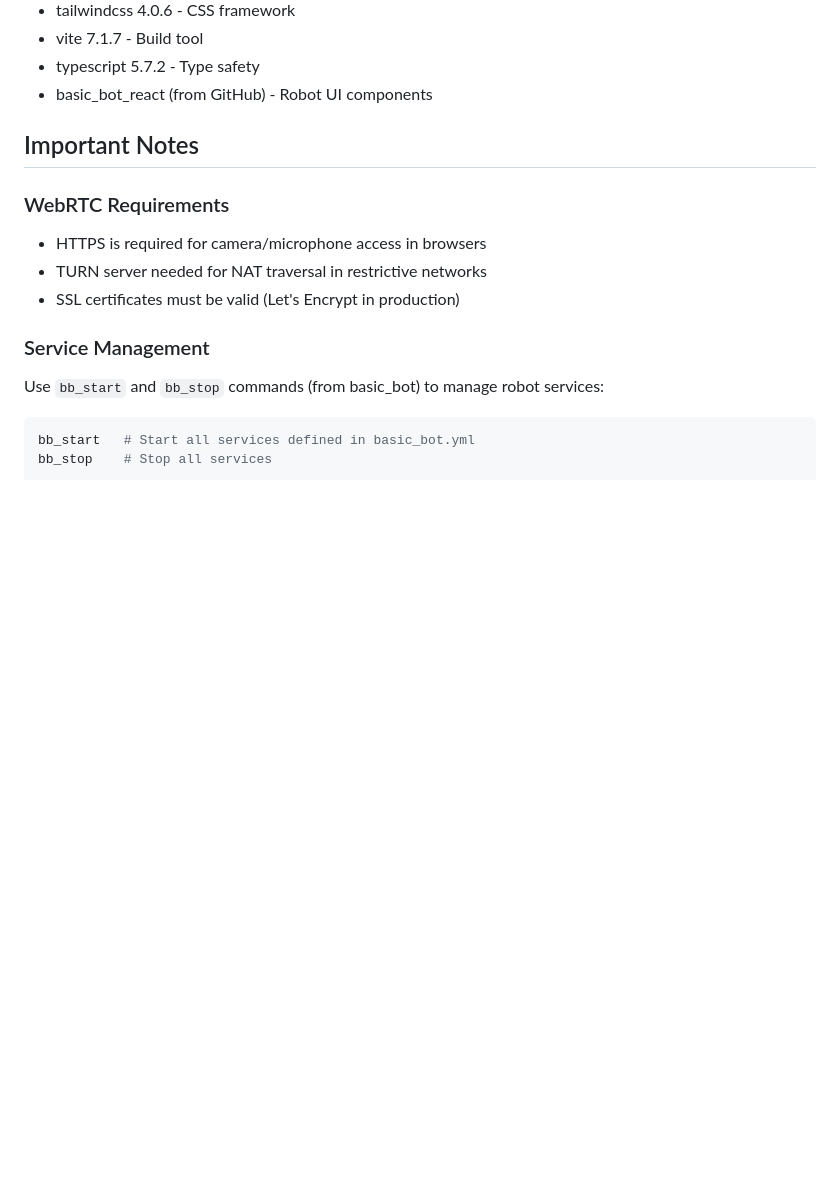
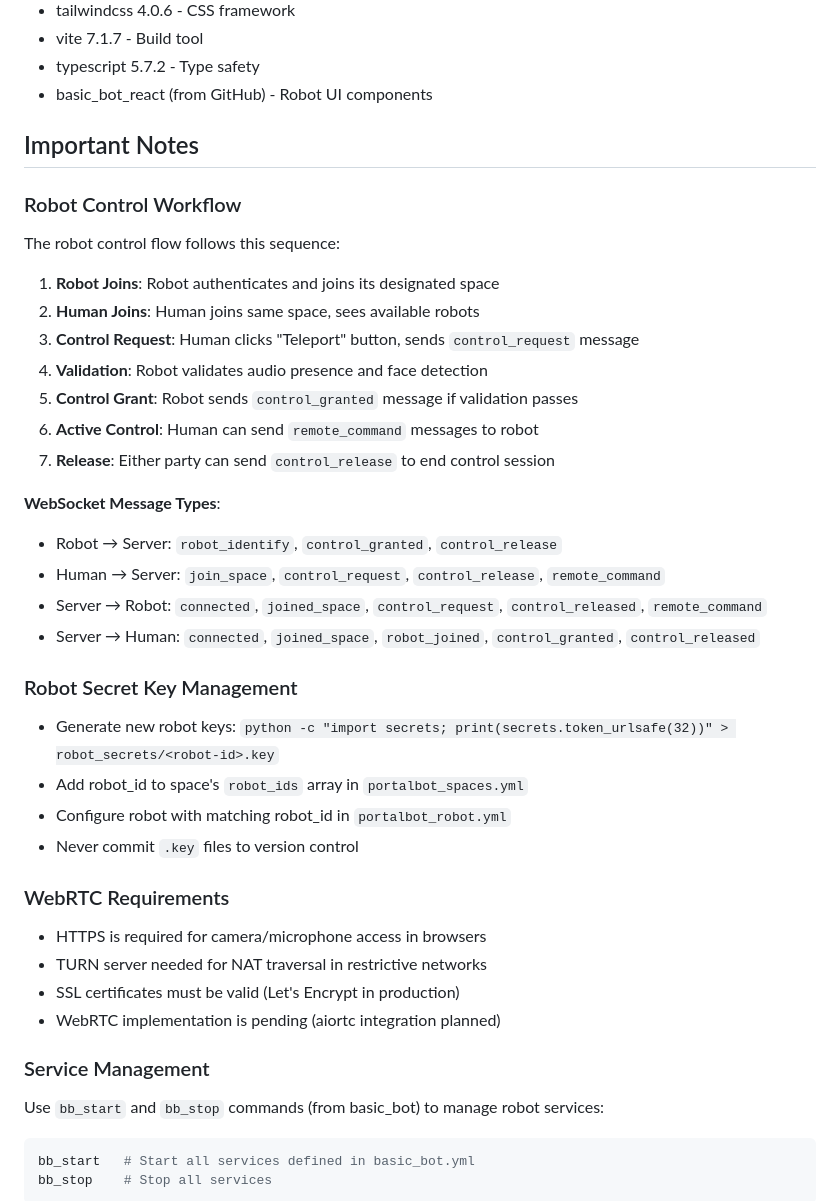
Before and after one commit to littlebee/portalbot, a Markdown page: CLAUDE.md, the part around one of its changes. Drawn GitHub-style; blank space fills up the shorter version.

```diff
--- a/CLAUDE.md
+++ b/CLAUDE.md
@@ -165,10 +203,33 @@ Excluded from git:
 
 ## Important Notes
 
+### Robot Control Workflow
+The robot control flow follows this sequence:
+1. **Robot Joins**: Robot authenticates and joins its designated space
+2. **Human Joins**: Human joins same space, sees available robots
+3. **Control Request**: Human clicks "Teleport" button, sends `control_request` message
+4. **Validation**: Robot validates audio presence and face detection
+5. **Control Grant**: Robot sends `control_granted` message if validation passes
+6. **Active Control**: Human can send `remote_command` messages to robot
+7. **Release**: Either party can send `control_release` to end control session
+
+**WebSocket Message Types**:
+- Robot → Server: `robot_identify`, `control_granted`, `control_release`
+- Human → Server: `join_space`, `control_request`, `control_release`, `remote_command`
+- Server → Robot: `connected`, `joined_space`, `control_request`, `control_released`, `remote_command`
+- Server → Human: `connected`, `joined_space`, `robot_joined`, `control_granted`, `control_released`
+
+### Robot Secret Key Management
+- Generate new robot keys: `python -c "import secrets; print(secrets.token_urlsafe(32))" > robot_secrets/<robot-id>.key`
+- Add robot_id to space's `robot_ids` array in `portalbot_spaces.yml`
+- Configure robot with matching robot_id in `portalbot_robot.yml`
+- Never commit `.key` files to version control
+
 ### WebRTC Requirements
 - HTTPS is required for camera/microphone access in browsers
 - TURN server needed for NAT traversal in restrictive networks
 - SSL certificates must be valid (Let's Encrypt in production)
+- WebRTC implementation is pending (aiortc integration planned)
 
 ### Service Management
 Use `bb_start` and `bb_stop` commands (from basic_bot) to manage robot services:
```
Also changed, not shown: other parts of CLAUDE.md (+88 -9 lines).
